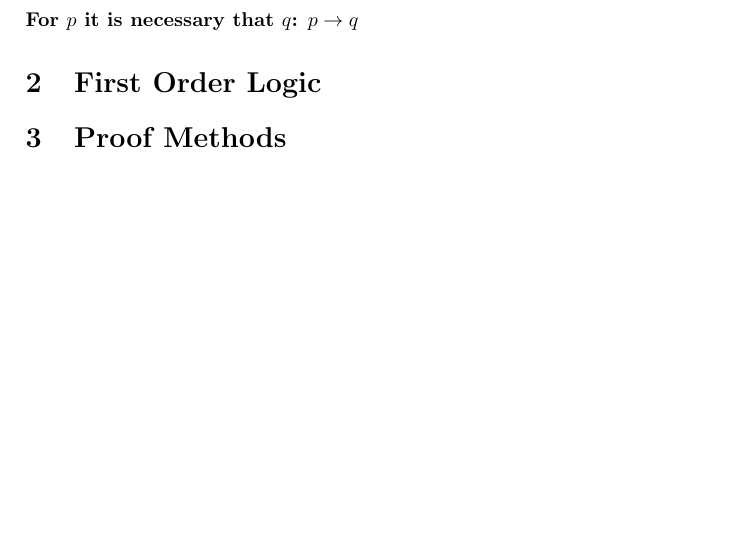
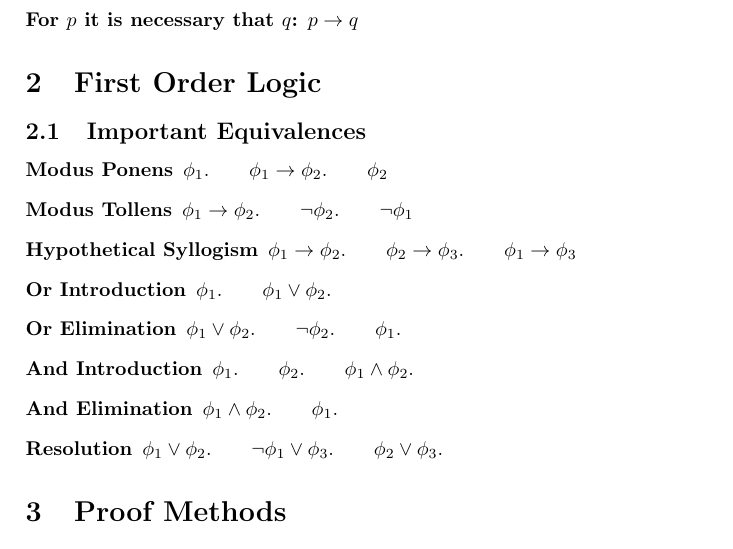
Before and after one commit to arknave/cs311h-review, a LaTeX document (midtermreview.tex): part of page 2 of 2 before the commit and part of page 2 of 3 after it, cut so that both start at the same text, the shorter picture padded with empty space. Compiled offline with pdfLaTeX.

Commit message:
added first order logic section

```diff
--- a/midtermreview.tex
+++ b/midtermreview.tex
@@ -58,7 +58,17 @@ Proving Satisfiability, Unsatisfiability, and Contingent
     \item[For $p$ it is necessary that $q$:] $p \to q$
 \end{description}
 \section{First Order Logic}
-
+\subsection{Important Equivalences}
+\begin{description}
+    \item[Modus Ponens] $\phi_{1}.\qquad \phi_{1} \to \phi_{2}.\qquad \phi_{2}$
+    \item[Modus Tollens] $\phi_{1} \to \phi_{2}.\qquad \neg\phi_{2}.\qquad \neg\phi_{1}$
+    \item[Hypothetical Syllogism] $\phi_{1} \to \phi_{2}.\qquad \phi_{2} \to \phi_{3}.\qquad \phi_{1} \to \phi_{3}$
+    \item[Or Introduction] $\phi_{1}.\qquad \phi_{1} \lor \phi_{2}.$
+    \item[Or Elimination] $\phi_{1} \lor \phi_{2}.\qquad \neg\phi_{2}.\qquad \phi_{1}.$
+    \item[And Introduction] $\phi_{1}.\qquad \phi_{2}.\qquad \phi_{1} \land \phi_{2}.$
+    \item[And Elimination] $\phi_{1} \land \phi_{2}.\qquad \phi_{1}.$
+    \item[Resolution] $\phi_{1} \lor \phi_{2}.\qquad \neg\phi_{1} \lor \phi_{3}.\qquad \phi_{2} \lor \phi_{3}.$
+\end{description}
 \section{Proof Methods}
 Proving $p \to q$
 \begin{description}
```
